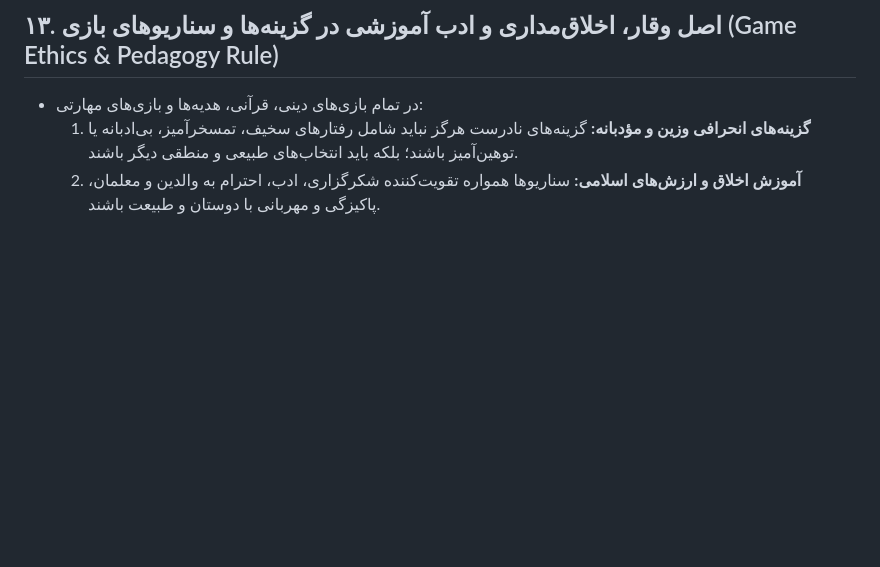
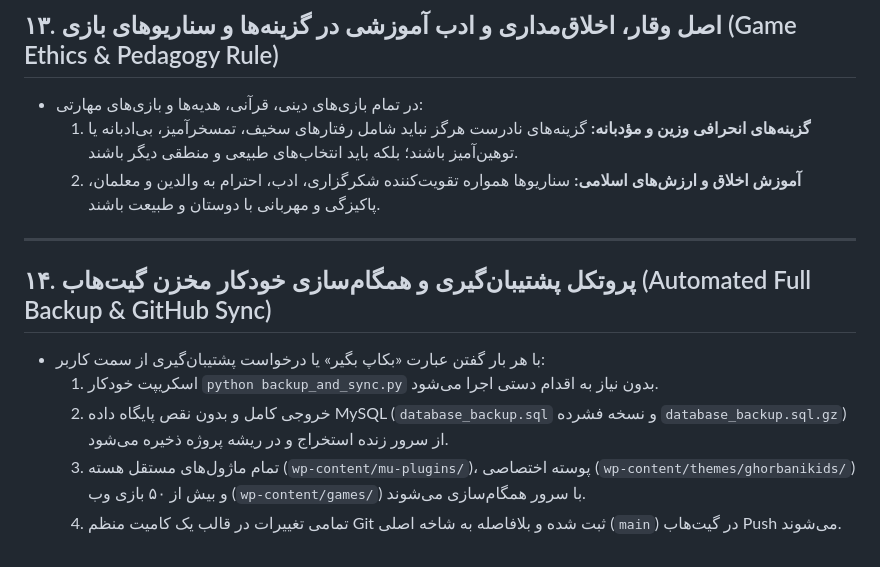
Before and after one commit to aliamani66/ghorbanikids, a Markdown page: AGENTS.md, the part around the change. Rendered like a GitHub page; blank space fills up the shorter version.

Commit message:
docs: add section 14 automated backup and github sync protocol

```diff
--- a/AGENTS.md
+++ b/AGENTS.md
@@ -111,3 +111,12 @@ if (window.parent) {
 - در تمام بازی‌های دینی، قرآنی، هدیه‌ها و بازی‌های مهارتی:
   1. **گزینه‌های انحرافی وزین و مؤدبانه:** گزینه‌های نادرست هرگز نباید شامل رفتارهای سخیف، تمسخرآمیز، بی‌ادبانه یا توهین‌آمیز باشند؛ بلکه باید انتخاب‌های طبیعی و منطقی دیگر باشند.
   2. **آموزش اخلاق و ارزش‌های اسلامی:** سناریوها همواره تقویت‌کننده شکرگزاری، ادب، احترام به والدین و معلمان، پاکیزگی و مهربانی با دوستان و طبیعت باشند.
+
+---
+
+## ۱۴. پروتکل پشتیبان‌گیری و همگام‌سازی خودکار مخزن گیت‌هاب (Automated Full Backup & GitHub Sync)
+- با هر بار گفتن عبارت «بکاپ بگیر» یا درخواست پشتیبان‌گیری از سمت کاربر:
+  1. اسکریپت خودکار `python backup_and_sync.py` بدون نیاز به اقدام دستی اجرا می‌شود.
+  2. خروجی کامل و بدون نقص پایگاه داده MySQL (`database_backup.sql` و نسخه فشرده `database_backup.sql.gz`) از سرور زنده استخراج و در ریشه پروژه ذخیره می‌شود.
+  3. تمام ماژول‌های مستقل هسته (`wp-content/mu-plugins/`)، پوسته اختصاصی (`wp-content/themes/ghorbanikids/`) و بیش از ۵۰ بازی وب (`wp-content/games/`) با سرور همگام‌سازی می‌شوند.
+  4. تمامی تغییرات در قالب یک کامیت منظم Git ثبت شده و بلافاصله به شاخه اصلی (`main`) در گیت‌هاب Push می‌شوند.
```
Also changed, not shown: GEMINI.md (+9 -0 lines).
